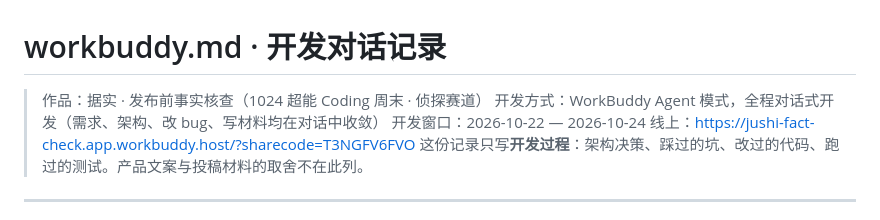
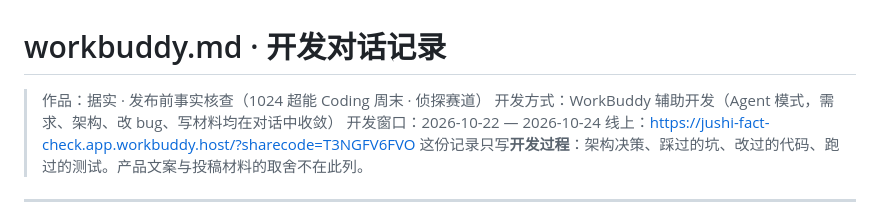
Before and after one commit to xueer1440/jushi-fact-check, a Markdown page: workbuddy.md, the part around the change. GitHub-like rendering.

```diff
--- a/workbuddy.md
+++ b/workbuddy.md
@@ -1,7 +1,7 @@
 # workbuddy.md · 开发对话记录
 
 > 作品：据实 · 发布前事实核查（1024 超能 Coding 周末 · 侦探赛道）
-> 开发方式：WorkBuddy Agent 模式，全程对话式开发（需求、架构、改 bug、写材料均在对话中收敛）
+> 开发方式：WorkBuddy 辅助开发（Agent 模式，需求、架构、改 bug、写材料均在对话中收敛）
 > 开发窗口：2026-10-22 — 2026-10-24
 > 线上：<https://jushi-fact-check.app.workbuddy.host/?sharecode=T3NGFV6FVO>
 > 这份记录只写**开发过程**：架构决策、踩过的坑、改过的代码、跑过的测试。产品文案与投稿材料的取舍不在此列。
```
Also changed, not shown: 01-提交评委材料/workbuddy.md (+1 -1 lines), 04-正式提交填表包/WorkBuddy开发对话记录.md (+1 -1 lines).
